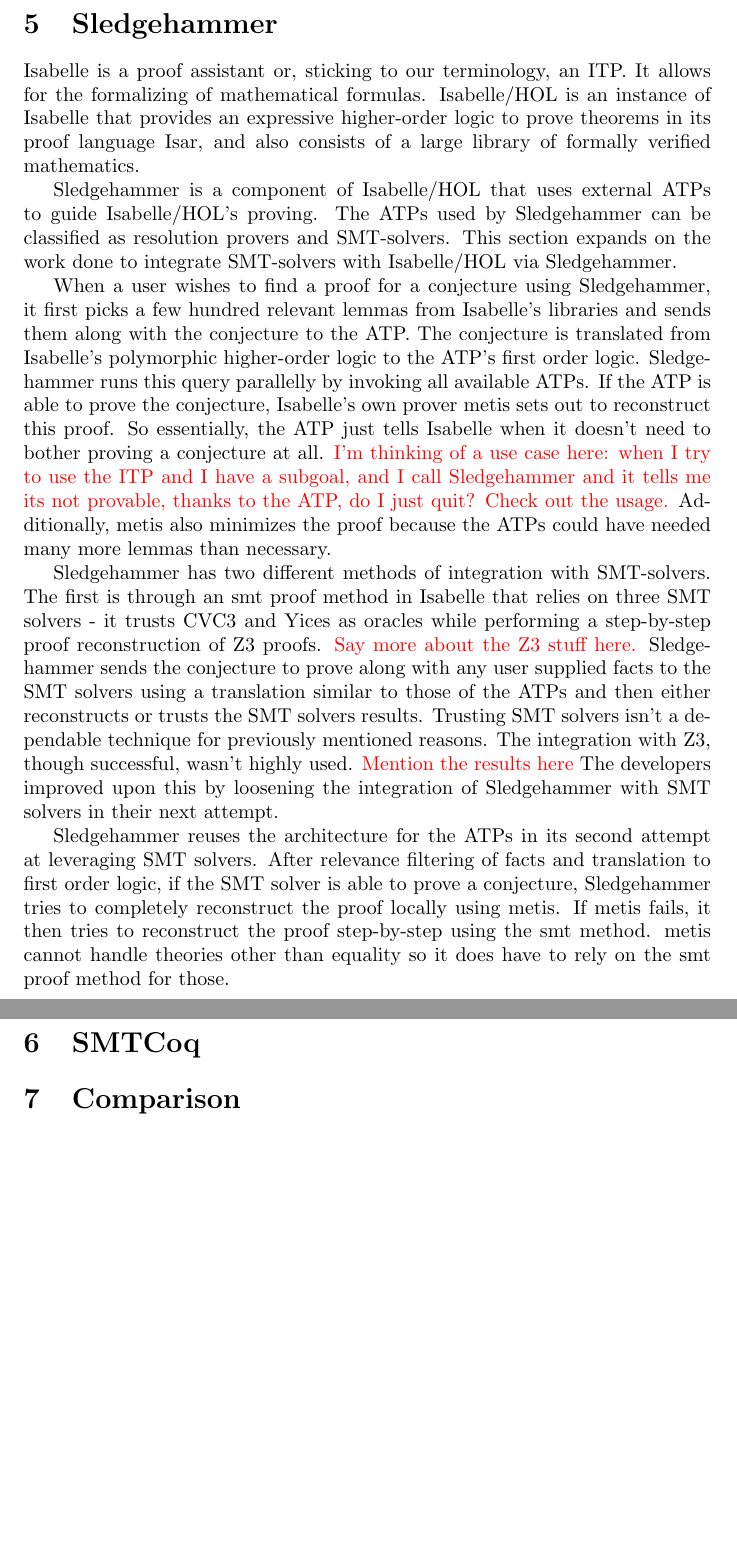
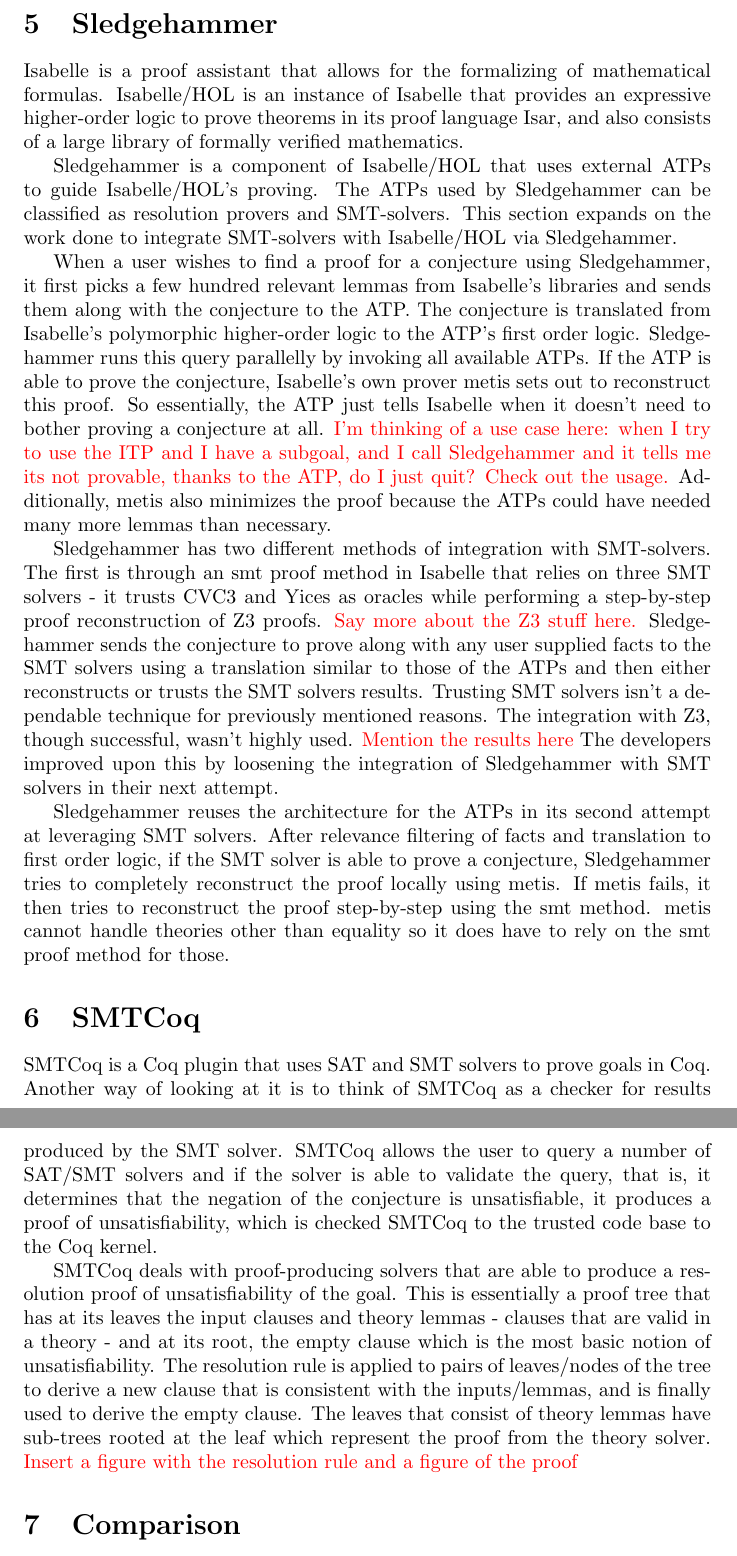
Before and after one commit to arjunvish/comp-spring2020, a LaTeX paper (main.tex): two parts of pages 4 and 5 of 6 before the commit and two parts of pages 4 and 5 of 7 after it, joined at a grey line, cut so that both start at the same text, the shorter picture padded with empty space. Compiled offline with pdfLaTeX.

Commit message:
Back on it

```diff
--- a/main.tex
+++ b/main.tex
@@ -189,8 +190,7 @@
 
 \section{Sledgehammer}
 \label{sec:hammer}
-	Isabelle is a proof assistant or, sticking to our terminology,
-	an ITP. It allows for the formalizing of mathematical
+	Isabelle is a proof assistant that allows for the formalizing of mathematical
 	formulas. Isabelle/HOL is an instance of Isabelle that
 	provides an expressive higher-order logic to prove theorems
 	in its proof language Isar, and also consists of a large
@@ -251,6 +251,33 @@
 
 \section{SMTCoq}
 \label{sec:cert}
+	SMTCoq is a Coq plugin that uses SAT and SMT solvers to
+	prove goals in Coq. Another way of looking at it is
+	to think of SMTCoq as a checker for results produced
+	by the SMT solver. SMTCoq allows the user to query
+	a number of SAT/SMT solvers and if the solver is able
+	to validate the query, that is, it determines that
+	the negation of the conjecture is unsatisfiable, it
+	produces a proof of unsatisfiability, which is checked
+	SMTCoq to the trusted code base to the Coq kernel.
+
+	SMTCoq deals with proof-producing solvers that are
+	able to produce a resolution proof of unsatisfiability
+	of the goal. This is essentially a proof tree that
+	has at its leaves the input clauses and
+	theory lemmas - clauses that are valid in a
+	theory - and at its root, the empty clause which is
+	the most basic notion of unsatisfiability. The
+	resolution rule is applied to pairs of leaves/nodes
+	of the tree to derive a new clause that is
+	consistent with the inputs/lemmas, and is finally
+	used to derive the empty clause. The leaves
+	that consist of theory lemmas have sub-trees rooted
+	at the leaf which represent the proof from the
+	theory solver.
+	\textcolor{red}{Insert a figure with the resolution
+	rule and a figure of the proof}
+
 
 \section{Comparison}
 \label{sec:comp}
```
Also changed, not shown: main.tex (7 more changed lines), 1 other file.
